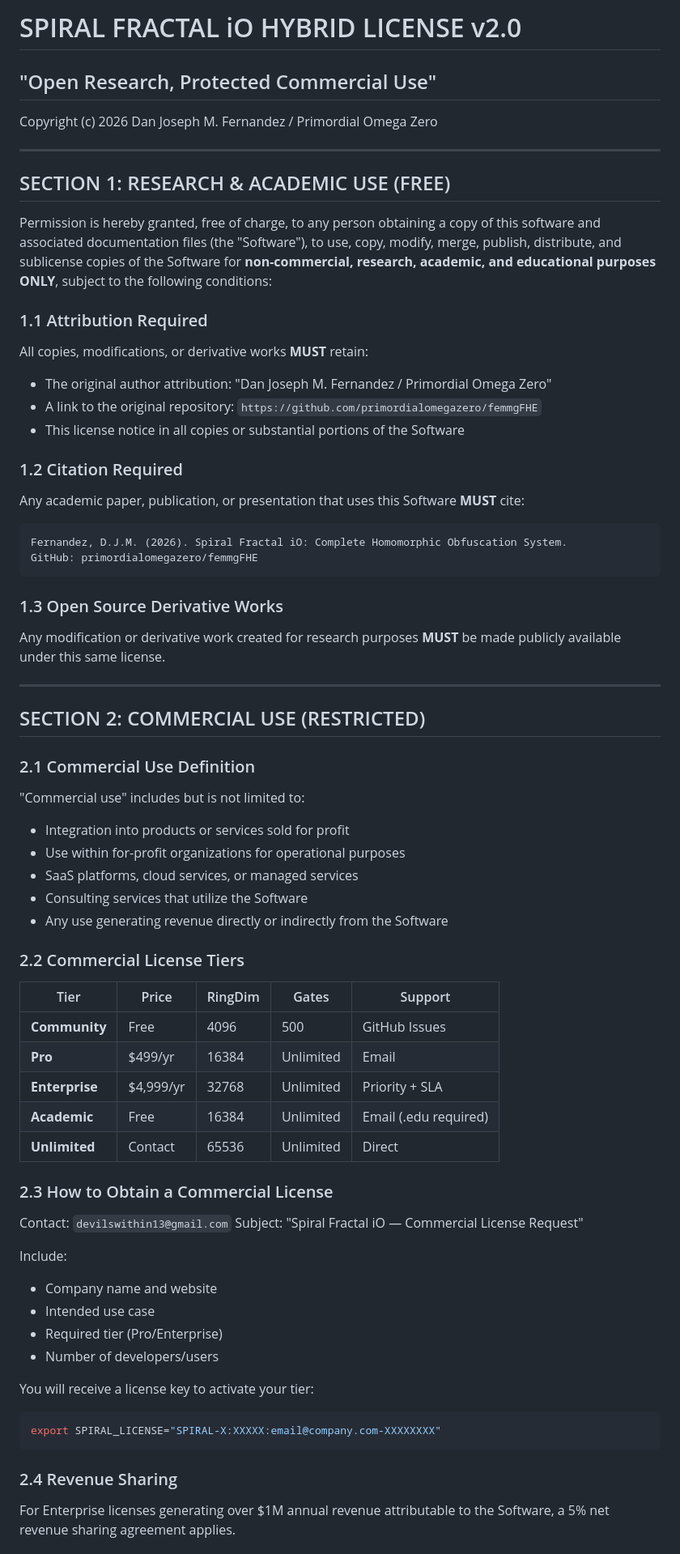
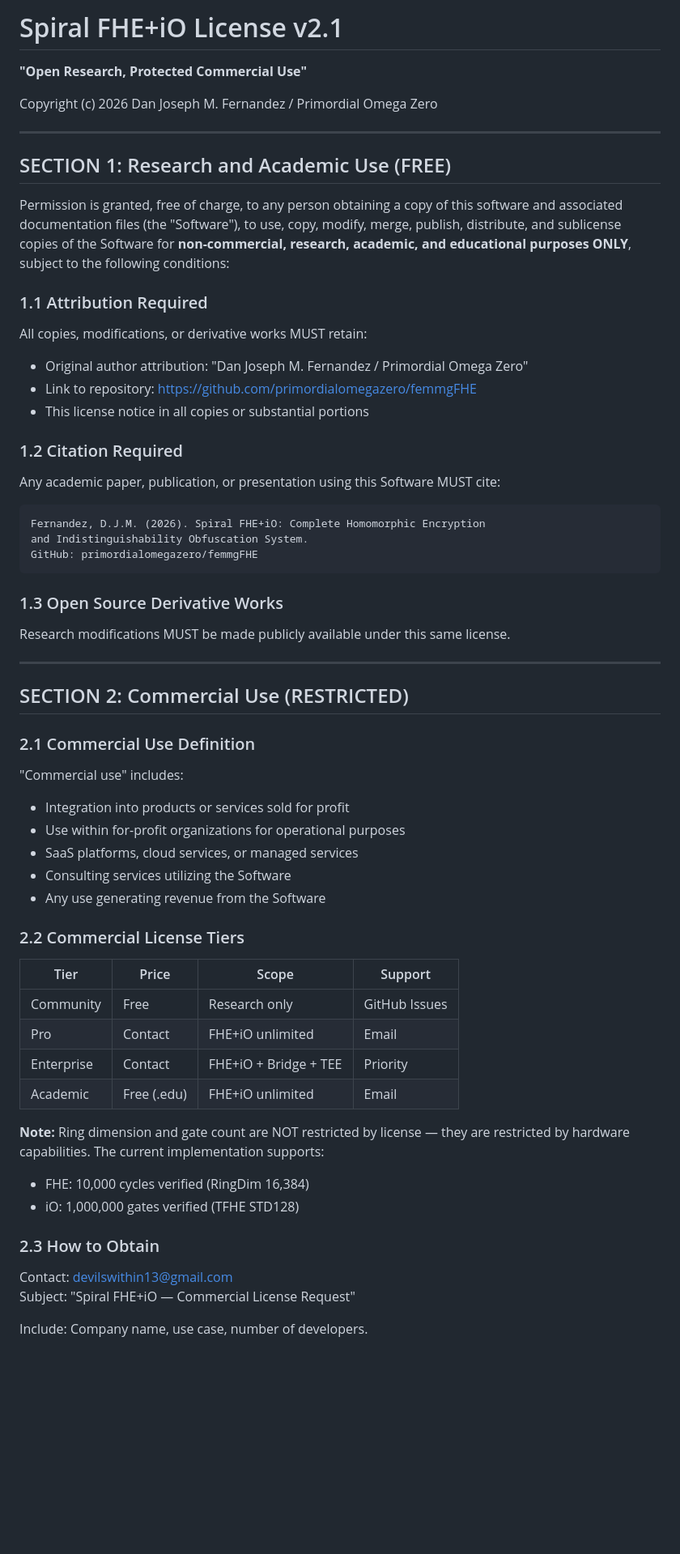
Before and after one commit to primordialomegazero/femmgFHE, a Markdown page: LICENSE.md, the part around one of its changes. Shown at 81% size. GitHub-like rendering; blank space fills up the shorter version.

Commit message:
LICENSE v2.1: Removed placeholders (KEM, Turbo SIMD, Ultra Circuit). Aligned with actual implementation: FHE 10K, iO 1M gates, DualGate Bridge. φ·ψ = -1.

````diff
--- a/LICENSE.md
+++ b/LICENSE.md
@@ -1,67 +1,66 @@
-# SPIRAL FRACTAL iO HYBRID LICENSE v2.0
-## "Open Research, Protected Commercial Use"
+# Spiral FHE+iO License v2.1
+
+**"Open Research, Protected Commercial Use"**
 
 Copyright (c) 2026 Dan Joseph M. Fernandez / Primordial Omega Zero
 
 ---
 
-## SECTION 1: RESEARCH & ACADEMIC USE (FREE)
+## SECTION 1: Research and Academic Use (FREE)
 
-Permission is hereby granted, free of charge, to any person obtaining a copy of this software and associated documentation files (the "Software"), to use, copy, modify, merge, publish, distribute, and sublicense copies of the Software for **non-commercial, research, academic, and educational purposes ONLY**, subject to the following conditions:
+Permission is granted, free of charge, to any person obtaining a copy of this software and associated documentation files (the "Software"), to use, copy, modify, merge, publish, distribute, and sublicense copies of the Software for **non-commercial, research, academic, and educational purposes ONLY**, subject to the following conditions:
 
 ### 1.1 Attribution Required
-All copies, modifications, or derivative works **MUST** retain:
-- The original author attribution: "Dan Joseph M. Fernandez / Primordial Omega Zero"
-- A link to the original repository: `https://github.com/primordialomegazero/femmgFHE`
-- This license notice in all copies or substantial portions of the Software
+
+All copies, modifications, or derivative works MUST retain:
+- Original author attribution: "Dan Joseph M. Fernandez / Primordial Omega Zero"
+- Link to repository: https://github.com/primordialomegazero/femmgFHE
+- This license notice in all copies or substantial portions
 
 ### 1.2 Citation Required
-Any academic paper, publication, or presentation that uses this Software **MUST** cite:
+
+Any academic paper, publication, or presentation using this Software MUST cite:
+
 ```
-Fernandez, D.J.M. (2026). Spiral Fractal iO: Complete Homomorphic Obfuscation System.
+Fernandez, D.J.M. (2026). Spiral FHE+iO: Complete Homomorphic Encryption
+and Indistinguishability Obfuscation System.
 GitHub: primordialomegazero/femmgFHE
 ```
 
 ### 1.3 Open Source Derivative Works
-Any modification or derivative work created for research purposes **MUST** be made publicly available under this same license.
+
+Research modifications MUST be made publicly available under this same license.
 
 ---
 
-## SECTION 2: COMMERCIAL USE (RESTRICTED)
+## SECTION 2: Commercial Use (RESTRICTED)
 
 ### 2.1 Commercial Use Definition
-"Commercial use" includes but is not limited to:
+
+"Commercial use" includes:
 - Integration into products or services sold for profit
 - Use within for-profit organizations for operational purposes
 - SaaS platforms, cloud services, or managed services
-- Consulting services that utilize the Software
-- Any use generating revenue directly or indirectly from the Software
+- Consulting services utilizing the Software
+- Any use generating revenue from the Software
 
 ### 2.2 Commercial License Tiers
 
-| Tier | Price | RingDim | Gates | Support |
-|------|-------|---------|-------|---------|
-| **Community** | Free | 4096 | 500 | GitHub Issues |
-| **Pro** | $499/yr | 16384 | Unlimited | Email |
-| **Enterprise** | $4,999/yr | 32768 | Unlimited | Priority + SLA |
-| **Academic** | Free | 16384 | Unlimited | Email (.edu required) |
-| **Unlimited** | Contact | 65536 | Unlimited | Direct |
+| Tier | Price | Scope | Support |
+|------|-------|-------|---------|
+| Community | Free | Research only | GitHub Issues |
+| Pro | Contact | FHE+iO unlimited | Email |
+| Enterprise | Contact | FHE+iO + Bridge + TEE | Priority |
+| Academic | Free (.edu) | FHE+iO unlimited | Email |
 
-### 2.3 How to Obtain a Commercial License
-Contact: `devilswithin13@gmail.com`
-Subject: "Spiral Fractal iO — Commercial License Request"
+**Note:** Ring dimension and gate count are NOT restricted by license — they are restricted by hardware capabilities. The current implementation supports:
+- FHE: 10,000 cycles verified (RingDim 16,384)
+- iO: 1,000,000 gates verified (TFHE STD128)
 
-Include:
-- Company name and website
-- Intended use case
-- Required tier (Pro/Enterprise)
-- Number of developers/users
+### 2.3 How to Obtain
 
-You will receive a license key to activate your tier:
-```bash
-export SPIRAL_LICENSE="SPIRAL-X:XXXXX:email@company.com-XXXXXXXX"
-```
+Contact: devilswithin13@gmail.com
+Subject: "Spiral FHE+iO — Commercial License Request"
 
-### 2.4 Revenue Sharing
-For Enterprise licenses generating over $1M annual revenue attributable to the Software, a 5% net revenue sharing agreement applies.
+Include: Company name, use case, number of developers.
 
````
Also changed, not shown: other parts of LICENSE.md (+24 -51 lines).
